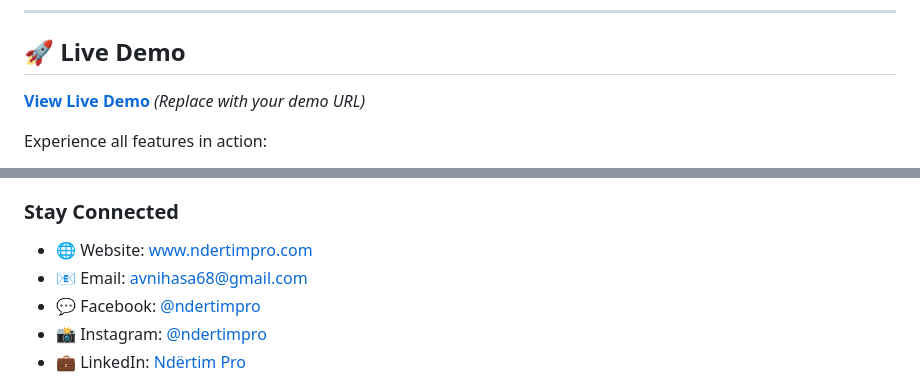
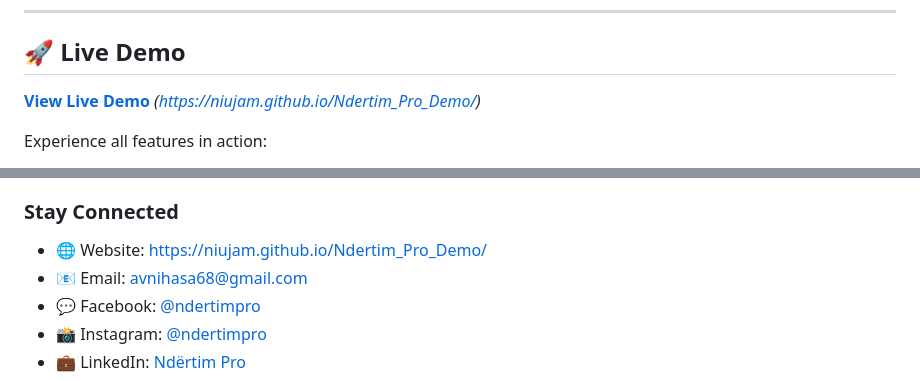
Before and after one commit to niujam/Ndertim_Pro_Demo, a Markdown page: readme.md, 2 parts joined by grey strips. Drawn GitHub-style.

Commit message:
Fix demo and website links in README
Updated demo URL and website link in README.

```diff
--- a/readme.md
+++ b/readme.md
@@ -102,7 +102,7 @@ With a **fully responsive design**, **multi-language support (English/Albanian)*
 
 ## 🚀 Live Demo
 
-**[View Live Demo](#)** *(Replace with your demo URL)*
+**[View Live Demo](#)** *(https://niujam.github.io/Ndertim_Pro_Demo/)*
 
 Experience all features in action:
 - Switch between English and Albanian
@@ -731,7 +731,7 @@ If you're happy with this template, please consider:
 
 ### Stay Connected
 
-- 🌐 Website: [www.ndertimpro.com](#)
+- 🌐 Website: [https://niujam.github.io/Ndertim_Pro_Demo/](#)
 - 📧 Email: avnihasa68@gmail.com
 - 💬 Facebook: [@ndertimpro](#)
 - 📸 Instagram: [@ndertimpro](#)
```
